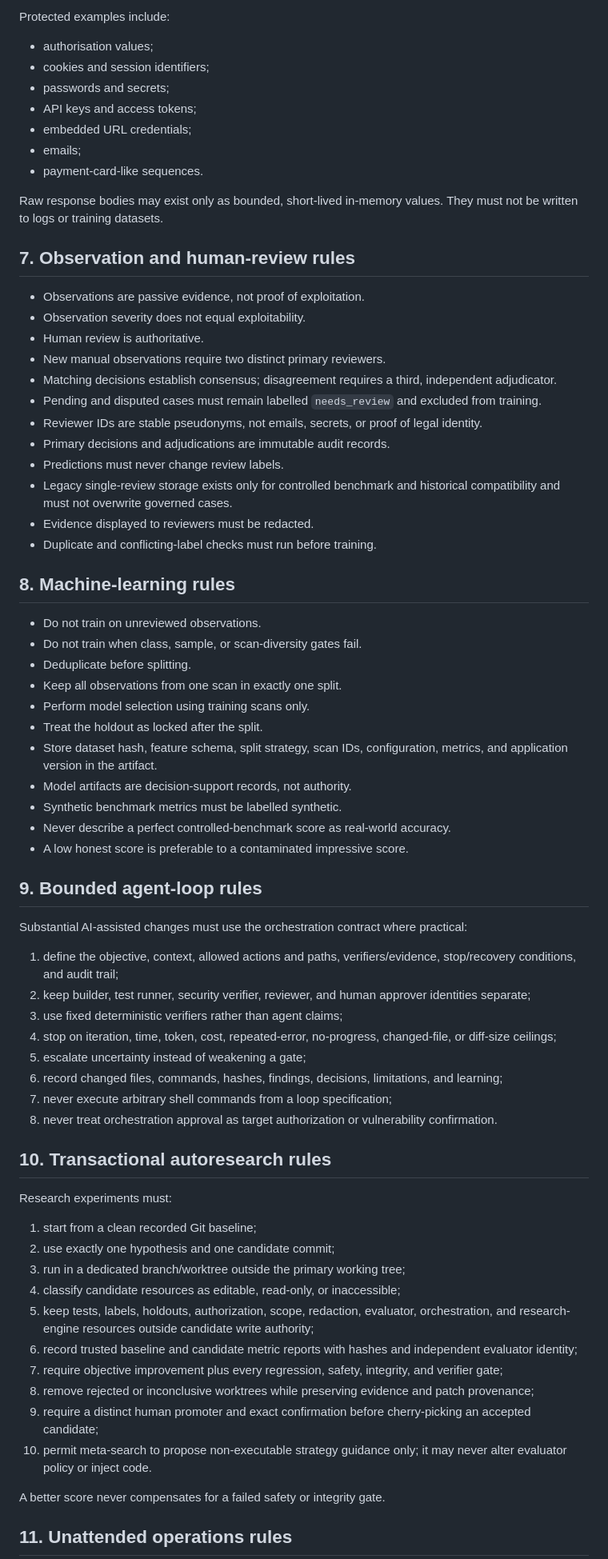
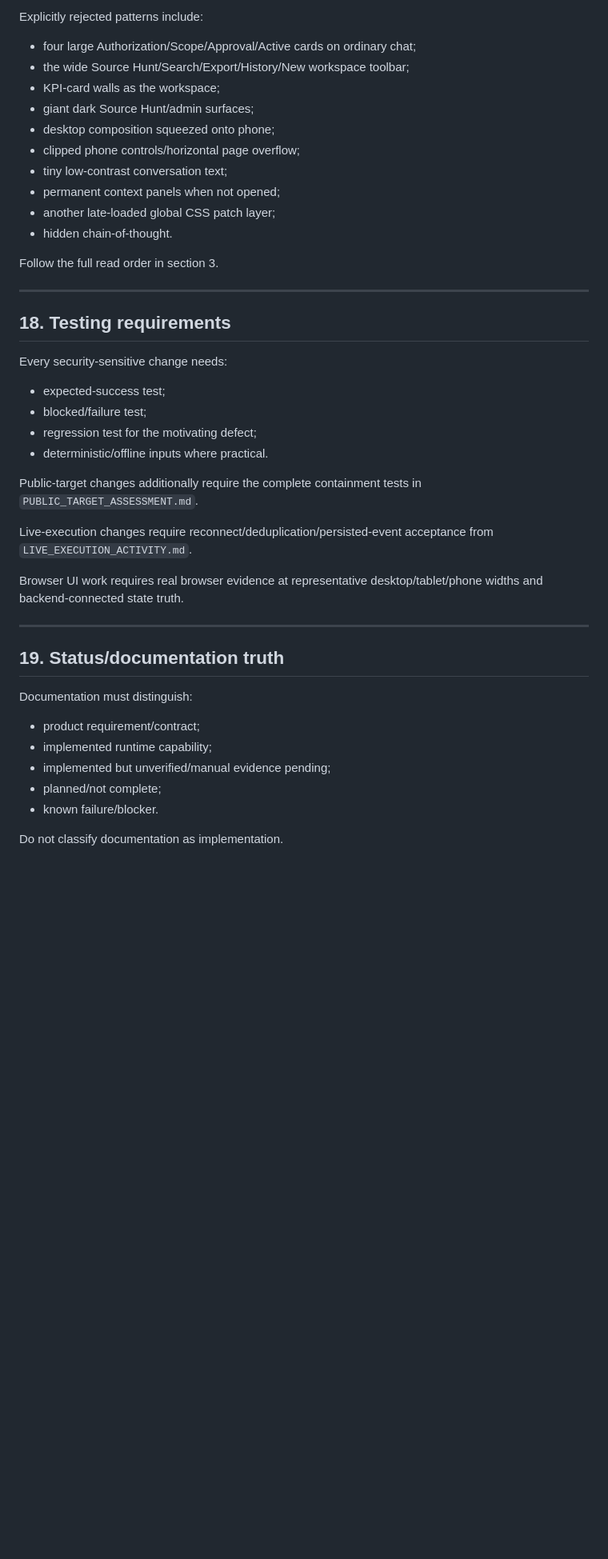
Before and after one commit to emmy16-glitch/vulnhunter-ai-work, a Markdown page: AGENTS.md, the part around one of its changes. Shown at 80% size. Rendered like a GitHub page; blank space fills up the shorter version.

Commit message:
docs: reconcile agent manual with public targets and live execution

```diff
--- a/AGENTS.md
+++ b/AGENTS.md
@@ -164,74 +360,47 @@ Redact before:
 
-Protected examples include:
+Explicitly rejected patterns include:
 
-- authorisation values;
-- cookies and session identifiers;
-- passwords and secrets;
-- API keys and access tokens;
-- embedded URL credentials;
-- emails;
-- payment-card-like sequences.
+- four large Authorization/Scope/Approval/Active cards on ordinary chat;
+- the wide Source Hunt/Search/Export/History/New workspace toolbar;
+- KPI-card walls as the workspace;
+- giant dark Source Hunt/admin surfaces;
+- desktop composition squeezed onto phone;
+- clipped phone controls/horizontal page overflow;
+- tiny low-contrast conversation text;
+- permanent context panels when not opened;
+- another late-loaded global CSS patch layer;
+- hidden chain-of-thought.
 
-Raw response bodies may exist only as bounded, short-lived in-memory values. They must not be written to logs or training datasets.
+Follow the full read order in section 3.
 
-## 7. Observation and human-review rules
+---
 
-- Observations are passive evidence, not proof of exploitation.
-- Observation severity does not equal exploitability.
-- Human review is authoritative.
-- New manual observations require two distinct primary reviewers.
-- Matching decisions establish consensus; disagreement requires a third, independent adjudicator.
-- Pending and disputed cases must remain labelled `needs_review` and excluded from training.
-- Reviewer IDs are stable pseudonyms, not emails, secrets, or proof of legal identity.
-- Primary decisions and adjudications are immutable audit records.
-- Predictions must never change review labels.
-- Legacy single-review storage exists only for controlled benchmark and historical compatibility and must not overwrite governed cases.
-- Evidence displayed to reviewers must be redacted.
-- Duplicate and conflicting-label checks must run before training.
+## 18. Testing requirements
 
-## 8. Machine-learning rules
+Every security-sensitive change needs:
 
-- Do not train on unreviewed observations.
-- Do not train when class, sample, or scan-diversity gates fail.
-- Deduplicate before splitting.
-- Keep all observations from one scan in exactly one split.
-- Perform model selection using training scans only.
-- Treat the holdout as locked after the split.
-- Store dataset hash, feature schema, split strategy, scan IDs, configuration, metrics, and application version in the artifact.
-- Model artifacts are decision-support records, not authority.
-- Synthetic benchmark metrics must be labelled synthetic.
-- Never describe a perfect controlled-benchmark score as real-world accuracy.
-- A low honest score is preferable to a contaminated impressive score.
+- expected-success test;
+- blocked/failure test;
+- regression test for the motivating defect;
+- deterministic/offline inputs where practical.
 
-## 9. Bounded agent-loop rules
+Public-target changes additionally require the complete containment tests in `PUBLIC_TARGET_ASSESSMENT.md`.
 
-Substantial AI-assisted changes must use the orchestration contract where practical:
+Live-execution changes require reconnect/deduplication/persisted-event acceptance from `LIVE_EXECUTION_ACTIVITY.md`.
 
-1. define the objective, context, allowed actions and paths, verifiers/evidence, stop/recovery conditions, and audit trail;
-2. keep builder, test runner, security verifier, reviewer, and human approver identities separate;
-3. use fixed deterministic verifiers rather than agent claims;
-4. stop on iteration, time, token, cost, repeated-error, no-progress, changed-file, or diff-size ceilings;
-5. escalate uncertainty instead of weakening a gate;
-6. record changed files, commands, hashes, findings, decisions, limitations, and learning;
-7. never execute arbitrary shell commands from a loop specification;
-8. never treat orchestration approval as target authorization or vulnerability confirmation.
+Browser UI work requires real browser evidence at representative desktop/tablet/phone widths and backend-connected state truth.
 
-## 10. Transactional autoresearch rules
+---
 
-Research experiments must:
+## 19. Status/documentation truth
 
-1. start from a clean recorded Git baseline;
-2. use exactly one hypothesis and one candidate commit;
-3. run in a dedicated branch/worktree outside the primary working tree;
-4. classify candidate resources as editable, read-only, or inaccessible;
-5. keep tests, labels, holdouts, authorization, scope, redaction, evaluator, orchestration, and research-engine resources outside candidate write authority;
-6. record trusted baseline and candidate metric reports with hashes and independent evaluator identity;
-7. require objective improvement plus every regression, safety, integrity, and verifier gate;
-8. remove rejected or inconclusive worktrees while preserving evidence and patch provenance;
-9. require a distinct human promoter and exact confirmation before cherry-picking an accepted candidate;
-10. permit meta-search to propose non-executable strategy guidance only; it may never alter evaluator policy or inject code.
+Documentation must distinguish:
 
-A better score never compensates for a failed safety or integrity gate.
+- product requirement/contract;
+- implemented runtime capability;
+- implemented but unverified/manual evidence pending;
+- planned/not complete;
+- known failure/blocker.
 
-## 11. Unattended operations rules
+Do not classify documentation as implementation.
 
```
Also changed, not shown: other parts of AGENTS.md (+343 -272 lines).
